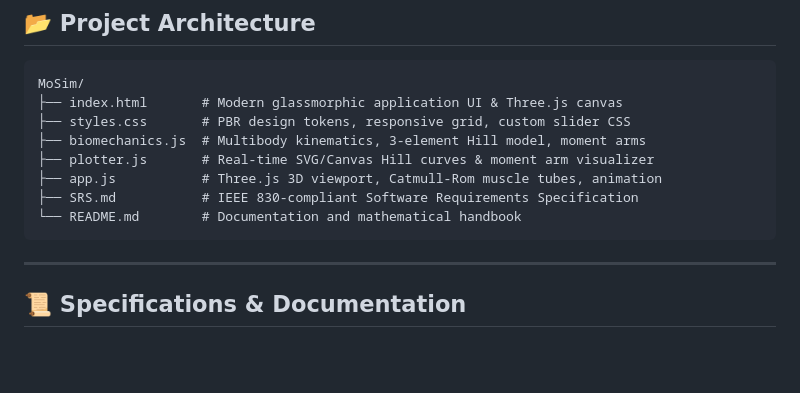
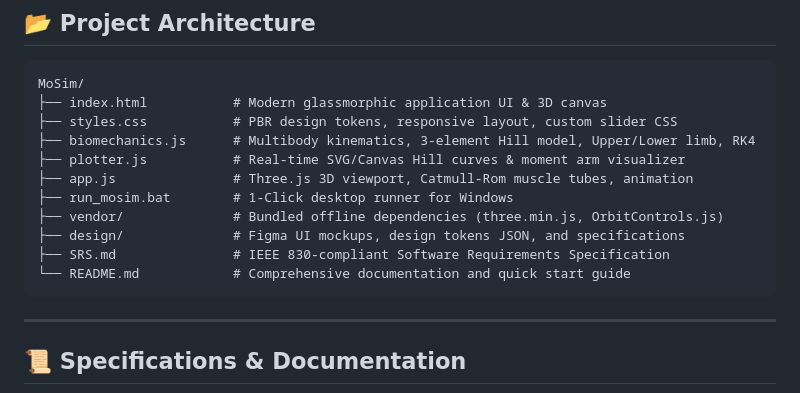
Before and after one commit to rawansayed/MoSim, a Markdown page: README.md, the part around one of its changes. GitHub-like rendering; blank space fills up the shorter version.

````diff
--- a/README.md
+++ b/README.md
@@ -97,13 +120,16 @@ MoSim requires no installation or compilers. It runs out of the box in any moder
 
 ```
 MoSim/
-├── index.html       # Modern glassmorphic application UI & Three.js canvas
-├── styles.css       # PBR design tokens, responsive grid, custom slider CSS
-├── biomechanics.js  # Multibody kinematics, 3-element Hill model, moment arms
-├── plotter.js       # Real-time SVG/Canvas Hill curves & moment arm visualizer
-├── app.js           # Three.js 3D viewport, Catmull-Rom muscle tubes, animation
-├── SRS.md           # IEEE 830-compliant Software Requirements Specification
-└── README.md        # Documentation and mathematical handbook
+├── index.html           # Modern glassmorphic application UI & 3D canvas
+├── styles.css           # PBR design tokens, responsive layout, custom slider CSS
+├── biomechanics.js      # Multibody kinematics, 3-element Hill model, Upper/Lower limb, RK4
+├── plotter.js           # Real-time SVG/Canvas Hill curves & moment arm visualizer
+├── app.js               # Three.js 3D viewport, Catmull-Rom muscle tubes, animation
+├── run_mosim.bat        # 1-Click desktop runner for Windows
+├── vendor/              # Bundled offline dependencies (three.min.js, OrbitControls.js)
+├── design/              # Figma UI mockups, design tokens JSON, and specifications
+├── SRS.md               # IEEE 830-compliant Software Requirements Specification
+└── README.md            # Comprehensive documentation and quick start guide
 ```
 
 ---
````
Also changed, not shown: other parts of README.md (+42 -19 lines).
